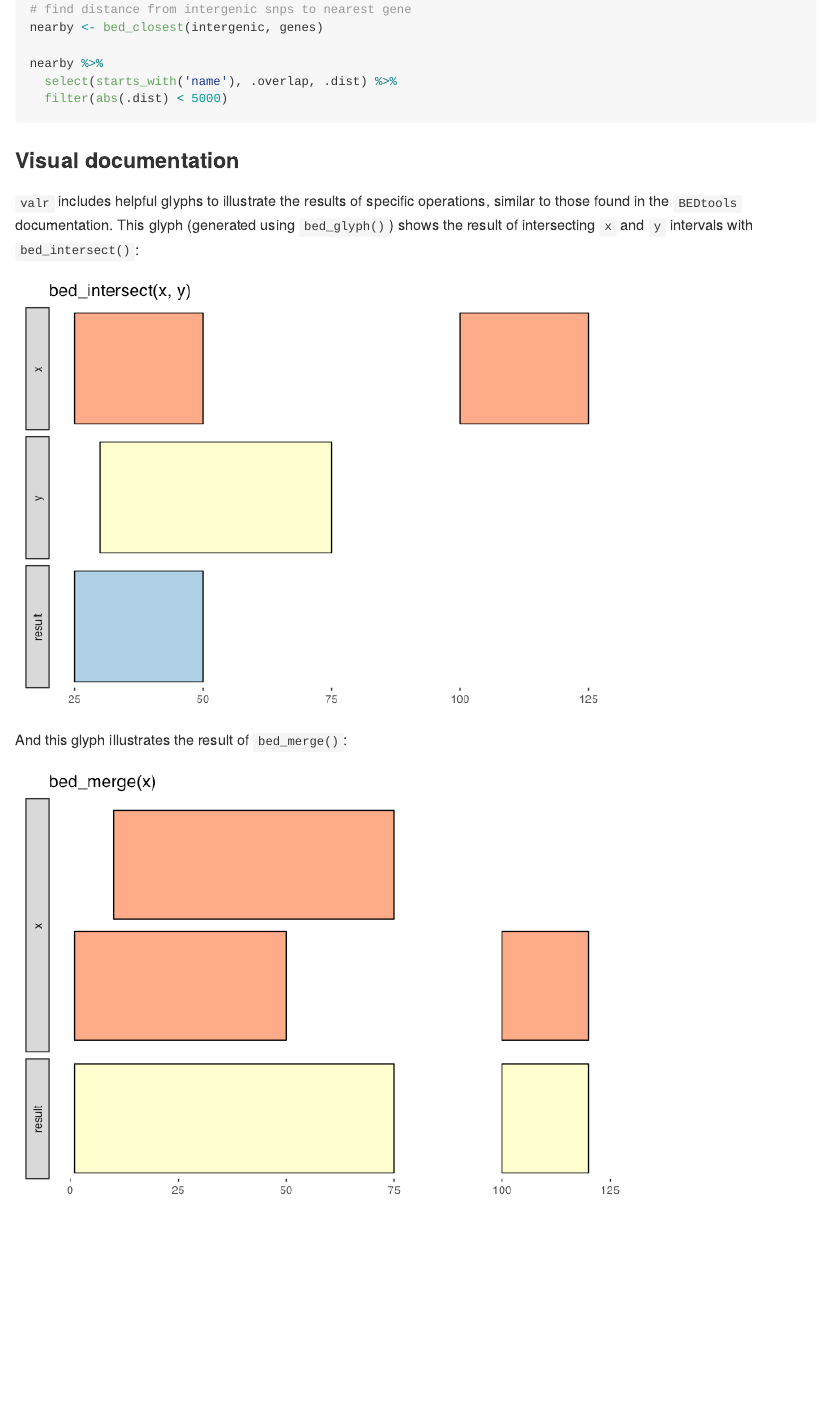
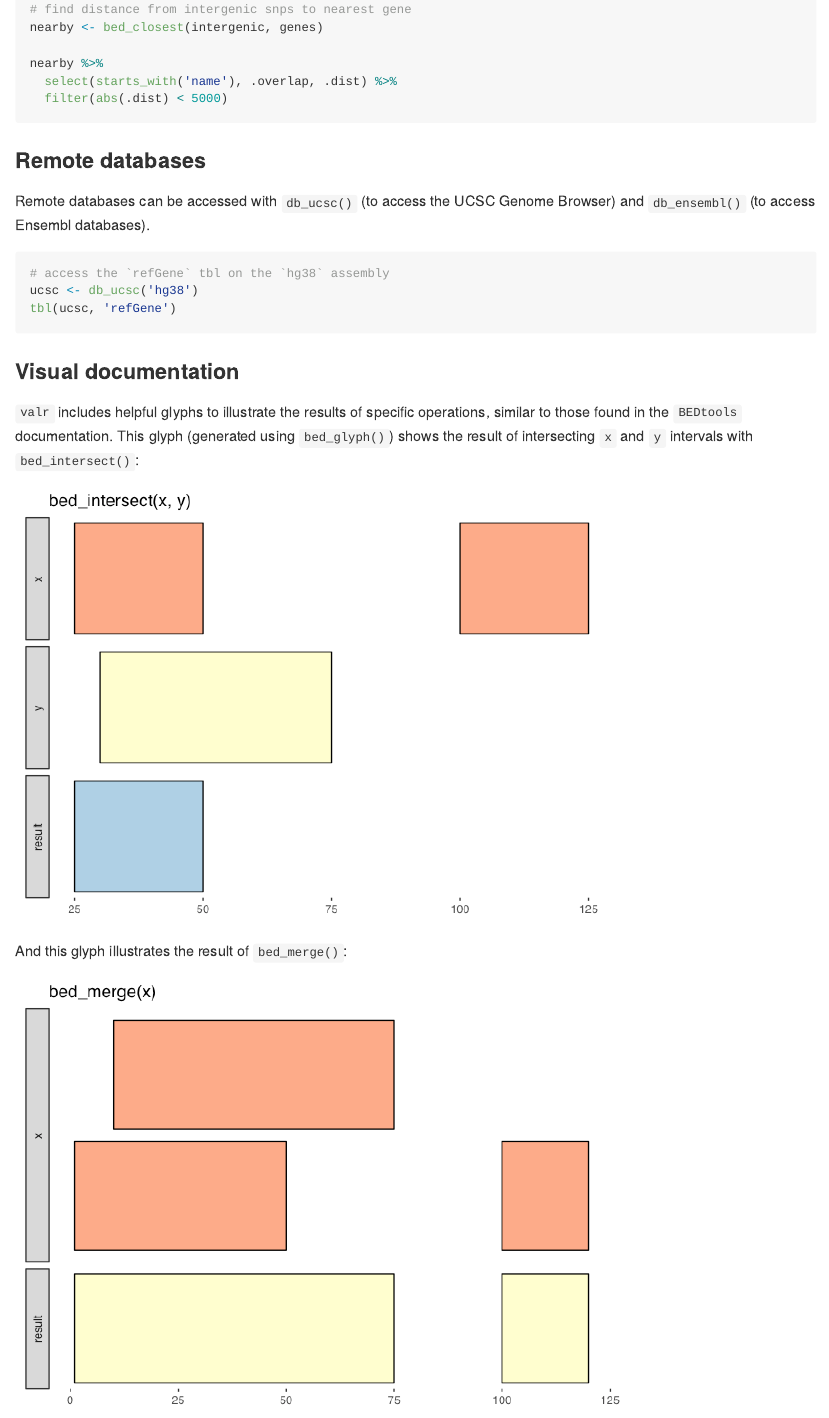
Before and after one commit to rnabioco/valr, an R Markdown document (README.Rmd): the page in a window 1100 px wide, from 960 px down. The pictures show the output file README.md that the author committed with the source, drawn offline in the style of GitHub; badge pictures from the web are left out.

Commit message:
add db funcs - update docs and readme

````diff
--- a/README.Rmd
+++ b/README.Rmd
@@ -56,6 +56,17 @@ nearby %>%
   filter(abs(.dist) < 5000)
 ```
 
+### Remote databases
+
+Remote databases can be accessed with `db_ucsc()` (to access the UCSC
+Genome Browser) and `db_ensembl()` (to access Ensembl databases).
+
+```{r db, eval = FALSE}
+# access the `refGene` tbl on the `hg38` assembly
+ucsc <- db_ucsc('hg38')
+tbl(ucsc, 'refGene')
+```
+
 ### Visual documentation
 
 `valr` includes helpful glyphs to illustrate the results of specific operations,  similar to those found in the `BEDtools` documentation. This glyph (generated using `bed_glyph()`) shows the result of intersecting `x` and `y` intervals with `bed_intersect()`:
````
Also changed, not shown: R/db.r (+19 -6 lines), README.md, README.Rmd (2 more changed lines), 2 other files.
